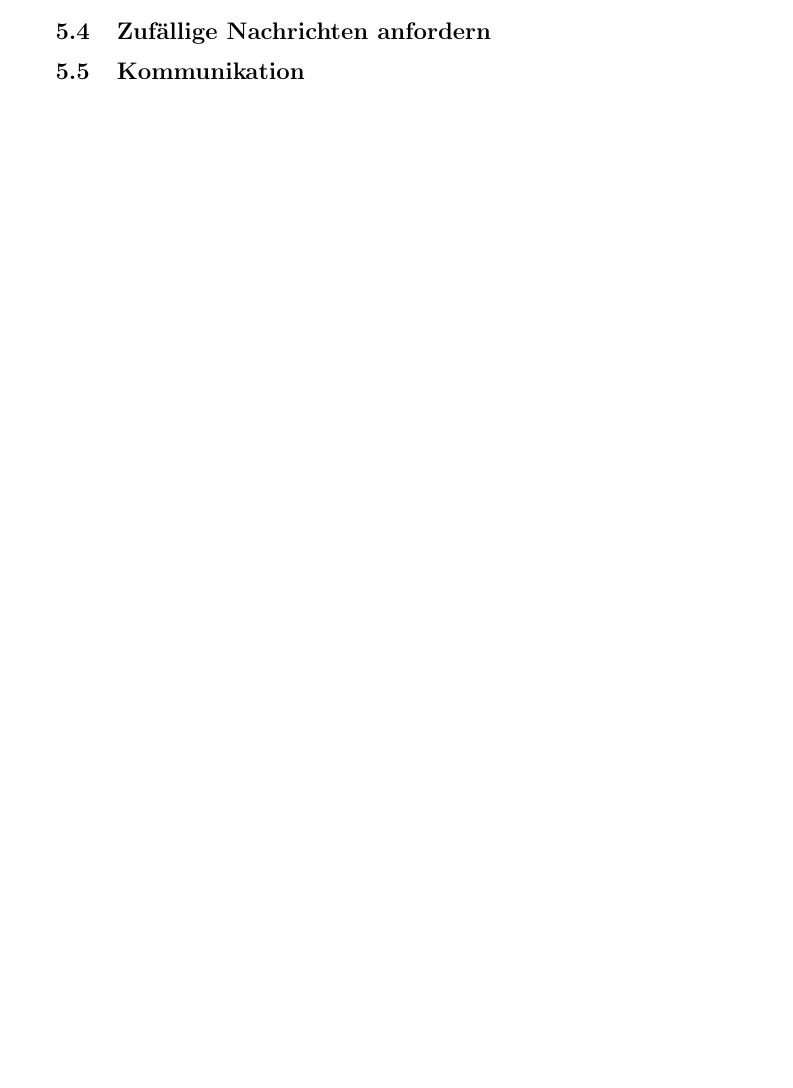
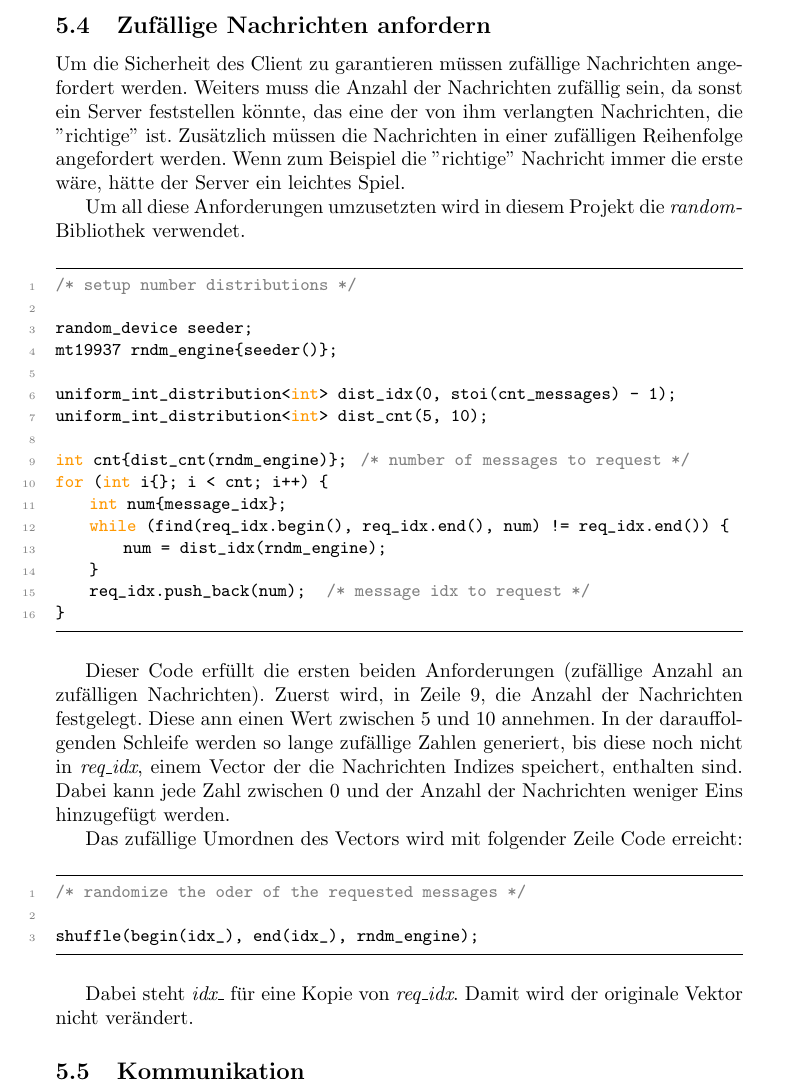
Before and after one commit to idahoenigmann/private_information_retrieval, a LaTeX paper (doc/main.tex): part of page 5 of 5 before the commit and part of page 6 of 6 after it, cut so that both start at the same text, the shorter picture padded with empty space. Compiled offline with pdfLaTeX.

Commit message:
write section random messages

```diff
--- a/doc/main.tex
+++ b/doc/main.tex
@@ -199,6 +199,41 @@ void cleanup_char_arr(char a[], unsigned int len=281) {
 \end{lstlisting}
 
 \subsection{Zufällige Nachrichten anfordern}
+Um die Sicherheit des Client zu garantieren müssen zufällige Nachrichten angefordert werden. Weiters muss die Anzahl der Nachrichten zufällig sein, da sonst ein Server feststellen könnte, das eine der von ihm verlangten Nachrichten, die ''richtige'' ist. Zusätzlich müssen die Nachrichten in einer zufälligen Reihenfolge angefordert werden. Wenn zum Beispiel die ''richtige'' Nachricht immer die erste wäre, hätte der Server ein leichtes Spiel.
+
+Um all diese Anforderungen umzusetzten wird in diesem Projekt die \textit{random}-Bibliothek verwendet.
+
+\begin{lstlisting}
+/* setup number distributions */
+
+random_device seeder;
+mt19937 rndm_engine{seeder()};
+
+uniform_int_distribution<int> dist_idx(0, stoi(cnt_messages) - 1);
+uniform_int_distribution<int> dist_cnt(5, 10);
+
+int cnt{dist_cnt(rndm_engine)};     /* number of messages to request */
+for (int i{}; i < cnt; i++) {
+	int num{message_idx};
+	while (find(req_idx.begin(), req_idx.end(), num) != req_idx.end()) {
+		num = dist_idx(rndm_engine);
+	}
+	req_idx.push_back(num);     /* message idx to request */
+}
+\end{lstlisting}
+
+Dieser Code erfüllt die ersten beiden Anforderungen (zufällige Anzahl an zufälligen Nachrichten). Zuerst wird, in Zeile 9, die Anzahl der Nachrichten festgelegt. Diese ann einen Wert zwischen 5 und 10 annehmen. In der darauffolgenden Schleife werden so lange zufällige Zahlen generiert, bis diese noch nicht in \textit{req\_idx}, einem Vector der die Nachrichten Indizes speichert, enthalten sind. Dabei kann jede Zahl zwischen 0 und der Anzahl der Nachrichten weniger Eins hinzugefügt werden.
+
+Das zufällige Umordnen des Vectors wird mit folgender Zeile Code erreicht:
+
+\begin{lstlisting}
+/* randomize the oder of the requested messages */
+
+shuffle(begin(idx_), end(idx_), rndm_engine);
+\end{lstlisting}
+
+Dabei steht \textit{idx\_} für eine Kopie von \textit{req\_idx}. Damit wird der originale Vektor nicht verändert.
+
 \subsection{Kommunikation}
 
 \end{document}
```
Also changed, not shown: doc/main.pdf, 1 other file.
